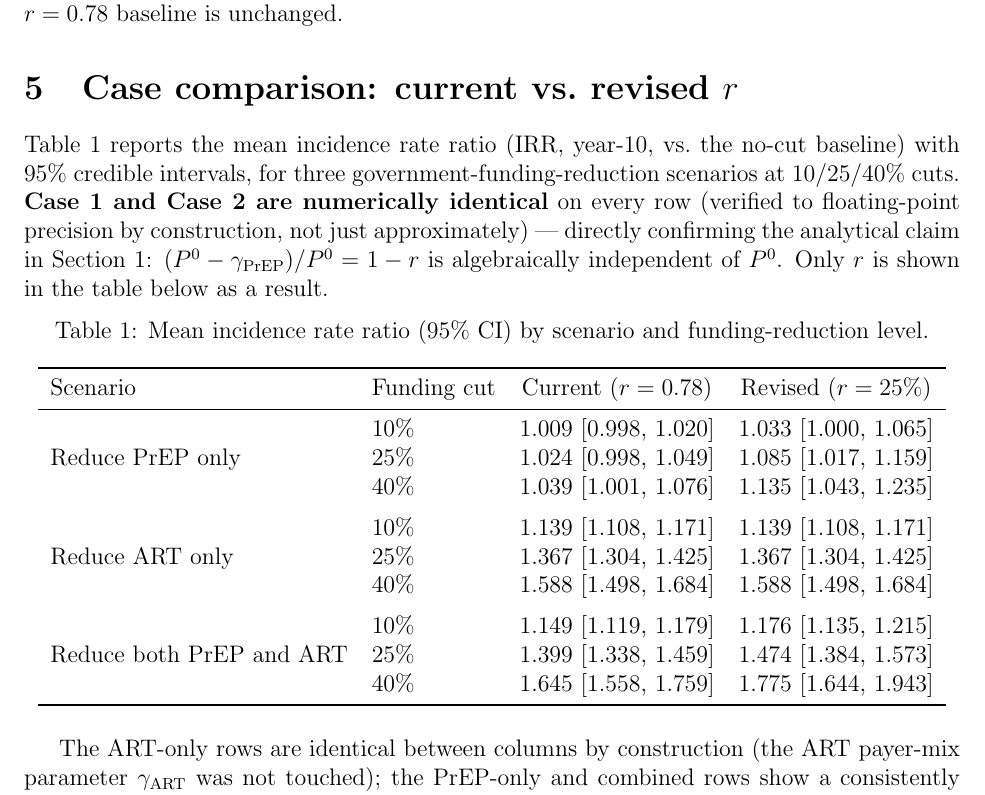
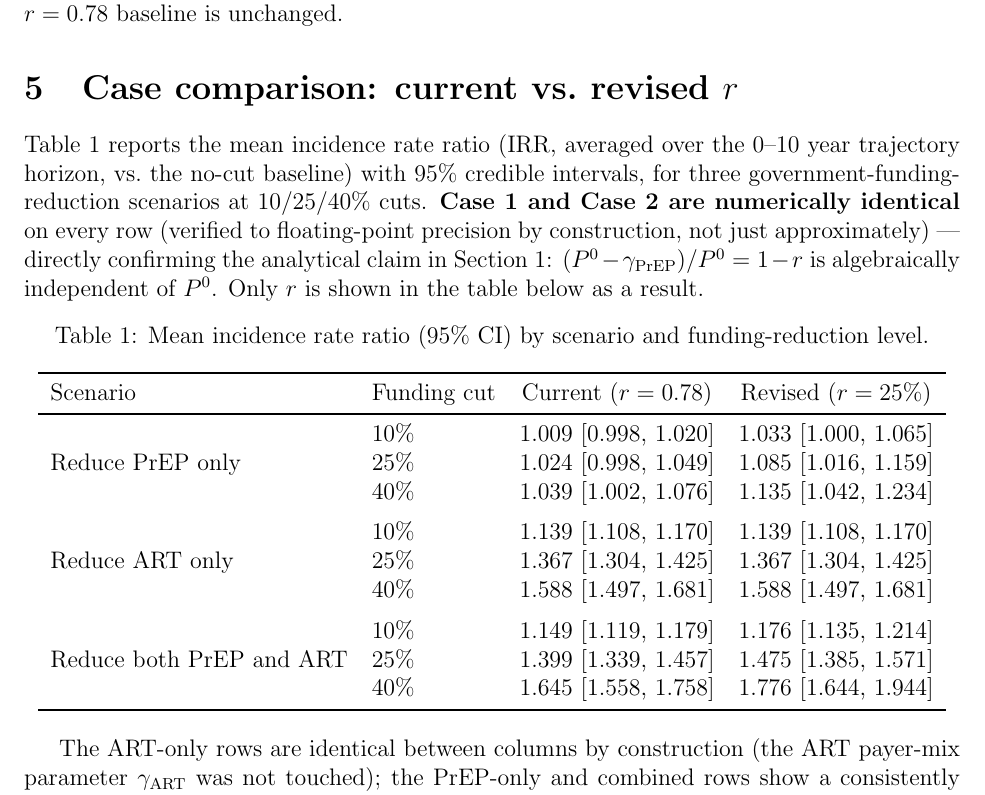
Before and after one commit to UChicago-CCHE-Modeling/INFORM-HIV-Funding-Scenario-Exploration, a LaTeX paper (04_cost_mapping/sensitivity/report/gamma_prep_sensitivity_report.tex): part of page 6 of 10, cut so that both start at the same text. Compiled offline with pdfLaTeX.

Commit message:
Fix year-10 mislabeling and stale Table 1 in sensitivity report
Two issues found by an independent review agent:
- Figure 1's x-axis and Table 1's caption/prose called the IRR a "year-10"
  value; it's actually averaged over the full 0-10 year trajectory
  (compute_scenario_draws_crn(tick=NULL)). Relabeled to match, both in the
  R plotting code and the report text. The real paper pipeline's own
  forest plot avoids this ambiguity by not naming a year at all for the
  same quantity.
- Table 1's numbers were hand-transcribed from an earlier run and had
  drifted ~0.001-0.003 from the current case_comparison.csv in about half
  the cells. Regenerated from the current (seed-fixed, reproducible) CSV.

No numbers or conclusions changed -- this is a labeling/transcription fix.

Co-Authored-By: Claude Sonnet 5 <noreply@anthropic.com>

```diff
--- a/04_cost_mapping/sensitivity/report/gamma_prep_sensitivity_report.tex
+++ b/04_cost_mapping/sensitivity/report/gamma_prep_sensitivity_report.tex
@@ -273,7 +273,8 @@ baseline is unchanged.
 \label{sec:case-comparison}
 
 Table~\ref{tab:case-comparison} reports the mean incidence rate ratio (IRR,
-year-10, vs.\ the no-cut baseline) with 95\% credible intervals, for three
+averaged over the 0--10 year trajectory horizon, vs.\ the no-cut baseline)
+with 95\% credible intervals, for three
 government-funding-reduction scenarios at 10/25/40\% cuts. \textbf{Case~1
 and Case~2 are numerically identical} on every row (verified to
 floating-point precision by construction, not just approximately) ---
@@ -291,18 +292,18 @@ Scenario & Funding cut & Current ($r=0.78$) & Revised ($r=25\%$) \\
 \midrule
 \multirow{3}{*}{Reduce PrEP only}
   & 10\% & 1.009 [0.998, 1.020] & 1.033 [1.000, 1.065] \\
-  & 25\% & 1.024 [0.998, 1.049] & 1.085 [1.017, 1.159] \\
-  & 40\% & 1.039 [1.001, 1.076] & 1.135 [1.043, 1.235] \\
+  & 25\% & 1.024 [0.998, 1.049] & 1.085 [1.016, 1.159] \\
+  & 40\% & 1.039 [1.002, 1.076] & 1.135 [1.042, 1.234] \\
 \addlinespace
 \multirow{3}{*}{Reduce ART only}
-  & 10\% & 1.139 [1.108, 1.171] & 1.139 [1.108, 1.171] \\
+  & 10\% & 1.139 [1.108, 1.170] & 1.139 [1.108, 1.170] \\
   & 25\% & 1.367 [1.304, 1.425] & 1.367 [1.304, 1.425] \\
-  & 40\% & 1.588 [1.498, 1.684] & 1.588 [1.498, 1.684] \\
+  & 40\% & 1.588 [1.497, 1.681] & 1.588 [1.497, 1.681] \\
 \addlinespace
 \multirow{3}{*}{Reduce both PrEP and ART}
-  & 10\% & 1.149 [1.119, 1.179] & 1.176 [1.135, 1.215] \\
-  & 25\% & 1.399 [1.338, 1.459] & 1.474 [1.384, 1.573] \\
-  & 40\% & 1.645 [1.558, 1.759] & 1.775 [1.644, 1.943] \\
+  & 10\% & 1.149 [1.119, 1.179] & 1.176 [1.135, 1.214] \\
+  & 25\% & 1.399 [1.339, 1.457] & 1.475 [1.385, 1.571] \\
+  & 40\% & 1.645 [1.558, 1.758] & 1.776 [1.644, 1.944] \\
 \bottomrule
 \end{tabular}
 \end{table}
```
Also changed, not shown: 04_cost_mapping/sensitivity/output/mc_sensitivity_summary.txt (+1 -1 lines), 04_cost_mapping/sensitivity/output/case_comparison_forest.png, 04_cost_mapping/sensitivity/report/figures/case_comparison_forest.png, 04_cost_mapping/sensitivity/report/gamma_prep_sensitivity_report.pdf, 2 other files.
